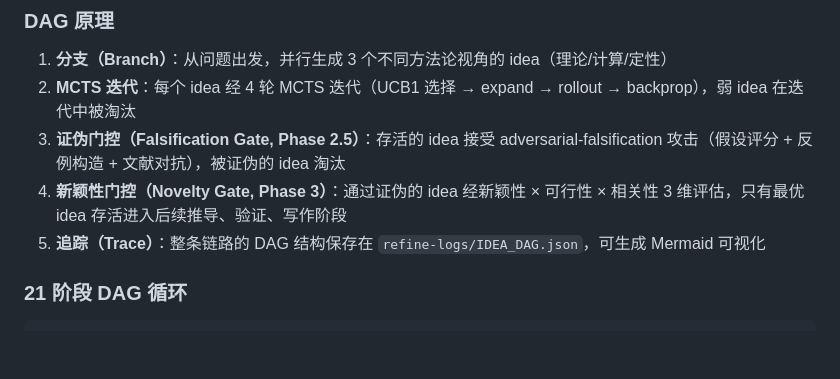
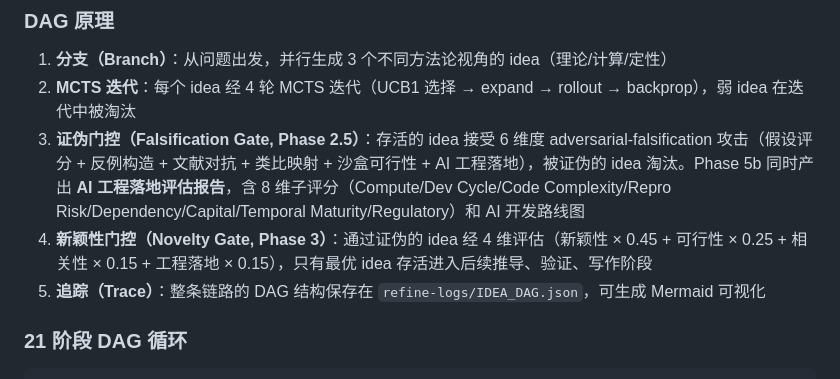
Before and after one commit to hackerjackL/SciForge-OSS, a Markdown page: README.md, the part around the change. GitHub-like rendering; blank space fills up the shorter version.

```diff
--- a/README.md
+++ b/README.md
@@ -154,8 +154,8 @@ Problem → Discover ─┼→ Idea 2 (computational) ─┼→ MCTS 4 轮迭代
 
 1. **分支（Branch）**：从问题出发，并行生成 3 个不同方法论视角的 idea（理论/计算/定性）
 2. **MCTS 迭代**：每个 idea 经 4 轮 MCTS 迭代（UCB1 选择 → expand → rollout → backprop），弱 idea 在迭代中被淘汰
-3. **证伪门控（Falsification Gate, Phase 2.5）**：存活的 idea 接受 adversarial-falsification 攻击（假设评分 + 反例构造 + 文献对抗），被证伪的 idea 淘汰
-4. **新颖性门控（Novelty Gate, Phase 3）**：通过证伪的 idea 经新颖性 × 可行性 × 相关性 3 维评估，只有最优 idea 存活进入后续推导、验证、写作阶段
+3. **证伪门控（Falsification Gate, Phase 2.5）**：存活的 idea 接受 6 维度 adversarial-falsification 攻击（假设评分 + 反例构造 + 文献对抗 + 类比映射 + 沙盒可行性 + AI 工程落地），被证伪的 idea 淘汰。Phase 5b 同时产出 **AI 工程落地评估报告**，含 8 维子评分（Compute/Dev Cycle/Code Complexity/Repro Risk/Dependency/Capital/Temporal Maturity/Regulatory）和 AI 开发路线图
+4. **新颖性门控（Novelty Gate, Phase 3）**：通过证伪的 idea 经 4 维评估（新颖性 × 0.45 + 可行性 × 0.25 + 相关性 × 0.15 + 工程落地 × 0.15），只有最优 idea 存活进入后续推导、验证、写作阶段
 5. **追踪（Trace）**：整条链路的 DAG 结构保存在 `refine-logs/IDEA_DAG.json`，可生成 Mermaid 可视化
 
 ### 21 阶段 DAG 循环
```
Also changed, not shown: skills/shared-references/domain-adaptive-pipeline.md (+11 -0 lines).
